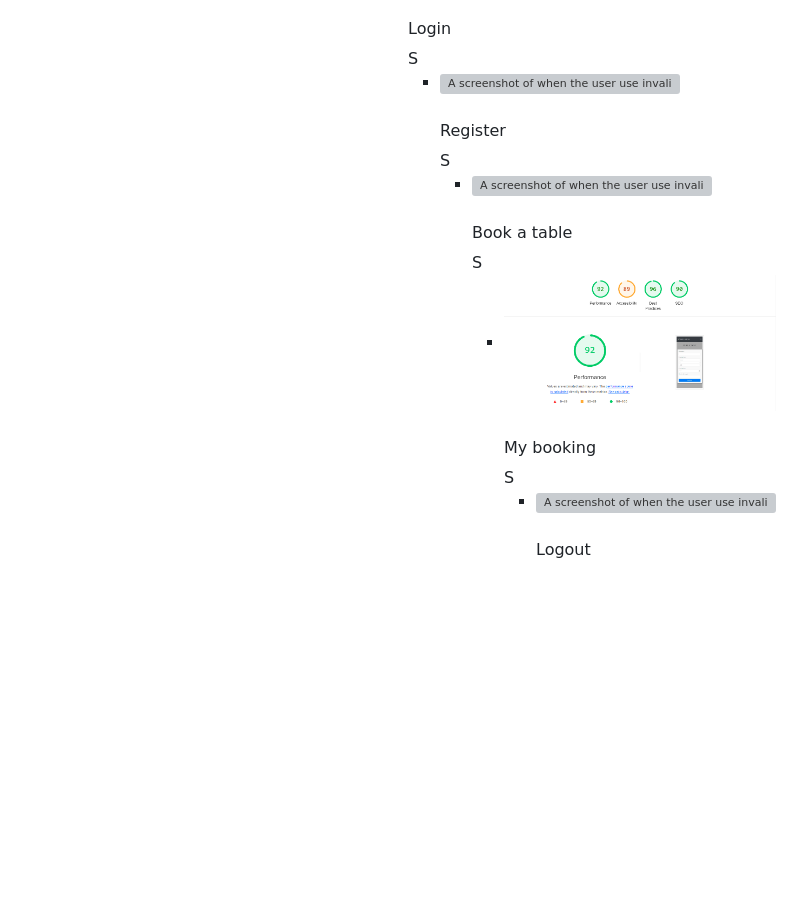
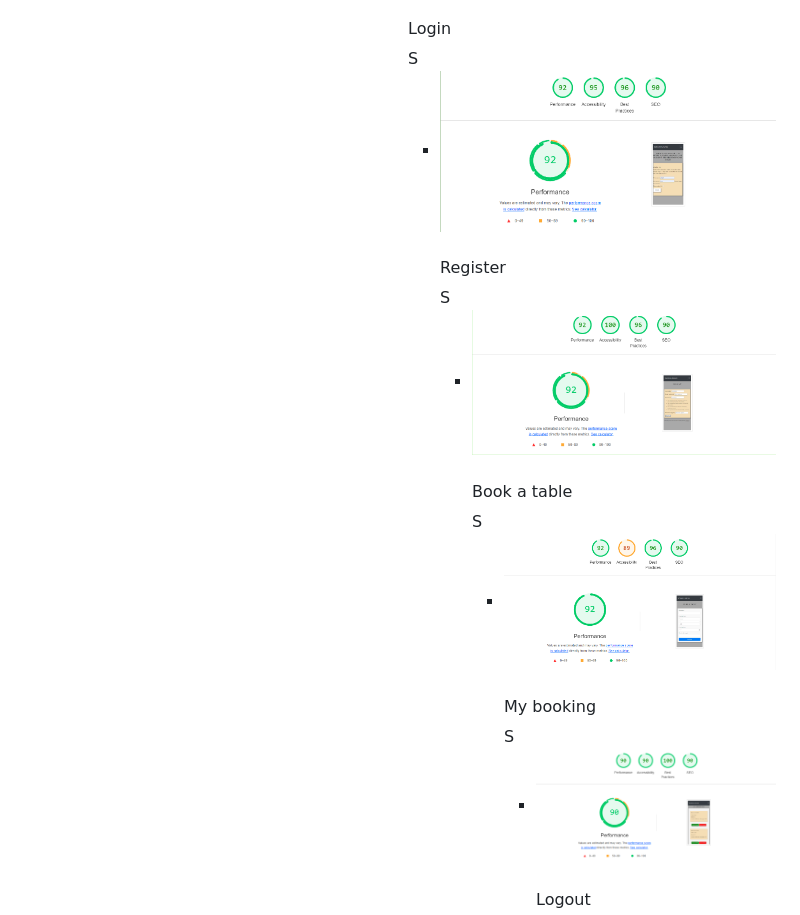
Before and after one commit to Philippos123/vegan-resturant.1, a Markdown page: README.md, the part around the change. Drawn GitHub-style; pictures changed too: media/lighthouse.login.p.png (added), media/lighthouse.my-booking.p.png (added), media/lighthouse.register.p.png (added); blank space fills up the shorter version; grey boxes are pictures that could not be loaded.

Commit message:
Add last lighthouse img

```diff
--- a/README.md
+++ b/README.md
@@ -454,12 +454,12 @@ Performance, best practicees and SEO was tested with lighthouse
 
 <summary> Login </summary>S
     <ul>
-        <li><img src="media" alt="A screenshot of when the user use invalid input"></li>
+        <li><img src="media/lighthouse.login.p.png" alt="A screenshot of when the user use invalid input"></li>
 </details><br>
 
 <summary> Register </summary>S
     <ul>
-        <li><img src="media" alt="A screenshot of when the user use invalid input"></li>
+        <li><img src="media/lighthouse.register.p.png" alt="A screenshot of when the user use invalid input"></li>
 </details><br>
 
 <summary> Book a table </summary>S
@@ -469,7 +469,7 @@ Performance, best practicees and SEO was tested with lighthouse
 
 <summary> My booking </summary>S
     <ul>
-        <li><img src="media" alt="A screenshot of when the user use invalid input"></li>
+        <li><img src="media/lighthouse.my-booking.p.png" alt="A screenshot of when the user use invalid input"></li>
 </details><br>
 
 <summary> Logout </summary>S
```
